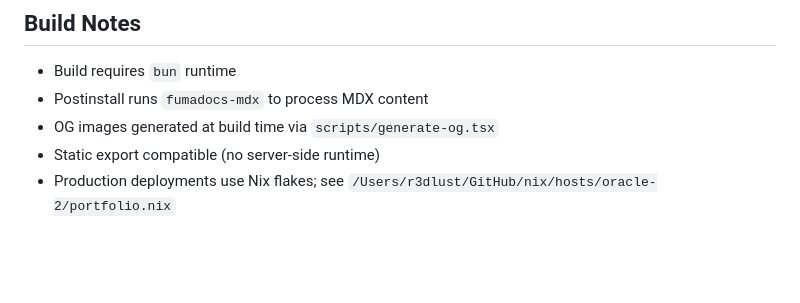
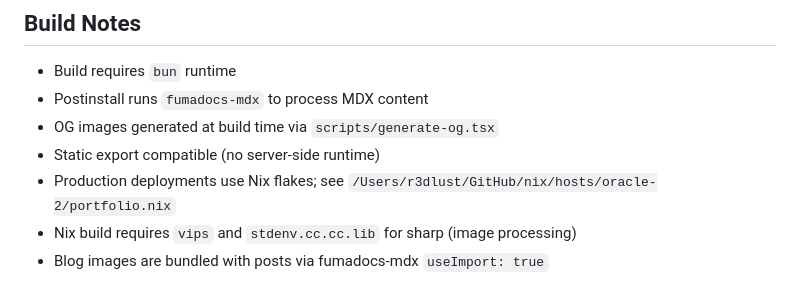
Before and after one commit to GustavoWidman/portfolio, a Markdown page: AGENTS.md, the part around the change. GitHub-like rendering; blank space fills up the shorter version.

Commit message:
docs(agents): document nix build dependencies for sharp

```diff
--- a/AGENTS.md
+++ b/AGENTS.md
@@ -250,3 +250,5 @@ Configured in `tsconfig.json`:
 - OG images generated at build time via `scripts/generate-og.tsx`
 - Static export compatible (no server-side runtime)
 - Production deployments use Nix flakes; see `/Users/r3dlust/GitHub/nix/hosts/oracle-2/portfolio.nix`
+- Nix build requires `vips` and `stdenv.cc.cc.lib` for sharp (image processing)
+- Blog images are bundled with posts via fumadocs-mdx `useImport: true`
```
